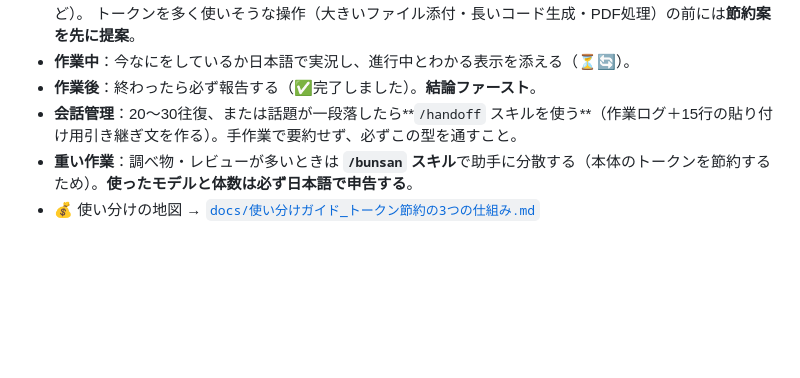
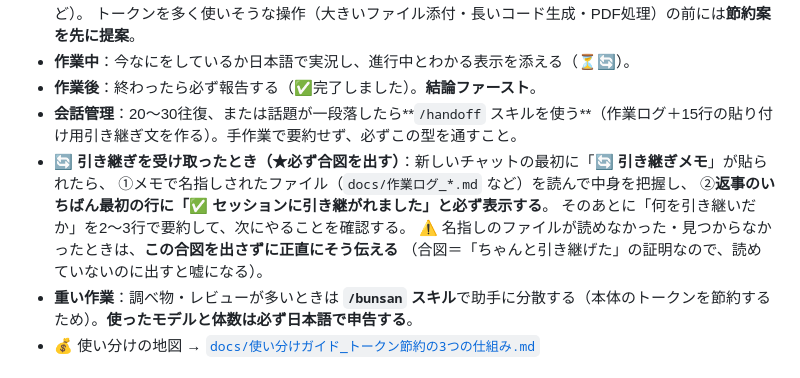
Before and after one commit to non-x2/non-x2, a Markdown page: CLAUDE.md, the part around the change. GitHub-like rendering; blank space fills up the shorter version.

```diff
--- a/CLAUDE.md
+++ b/CLAUDE.md
@@ -133,6 +133,12 @@
 - **作業中**：今なにをしているか日本語で実況し、進行中とわかる表示を添える（⏳🔄）。
 - **作業後**：終わったら必ず報告する（✅完了しました）。**結論ファースト**。
 - **会話管理**：20〜30往復、または話題が一段落したら**`/handoff` スキルを使う**（作業ログ＋15行の貼り付け用引き継ぎ文を作る）。手作業で要約せず、必ずこの型を通すこと。
+- **🔄 引き継ぎを受け取ったとき（★必ず合図を出す）**：新しいチャットの最初に「**🔄 引き継ぎメモ**」が貼られたら、
+  ①メモで名指しされたファイル（`docs/作業ログ_*.md` など）を読んで中身を把握し、
+  ②**返事のいちばん最初の行に「✅ セッションに引き継がれました」と必ず表示する**。
+  そのあとに「何を引き継いだか」を2〜3行で要約して、次にやることを確認する。
+  ⚠️ 名指しのファイルが読めなかった・見つからなかったときは、**この合図を出さずに正直にそう伝える**
+  （合図＝「ちゃんと引き継げた」の証明なので、読めていないのに出すと嘘になる）。
 - **重い作業**：調べ物・レビューが多いときは **`/bunsan` スキル**で助手に分散する（本体のトークンを節約するため）。**使ったモデルと体数は必ず日本語で申告する**。
 - 💰 使い分けの地図 → [`docs/使い分けガイド_トークン節約の3つの仕組み.md`](docs/使い分けガイド_トークン節約の3つの仕組み.md)
 
```
Also changed, not shown: docs/作業ログ_2026-08-16.md (+31 -0 lines), 1 other file.
